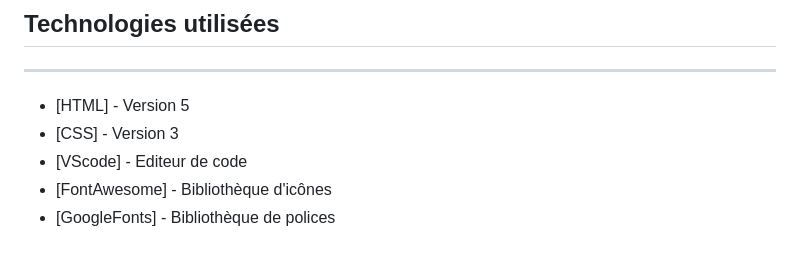
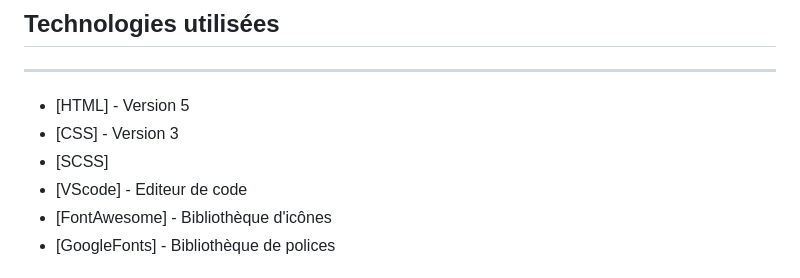
Before and after one commit to No0910/Ohmyfood, a Markdown page: README.md, the part around the change. Drawn GitHub-style.

```diff
--- a/README.md
+++ b/README.md
@@ -55,6 +55,7 @@ des points de suspension. Un exemple de l’effet attendu est fourni.
 ---
 - [HTML] - Version 5
 - [CSS] - Version 3
+- [SCSS]
 - [VScode] - Editeur de code
 - [FontAwesome] - Bibliothèque d'icônes
 - [GoogleFonts] - Bibliothèque de polices
```
